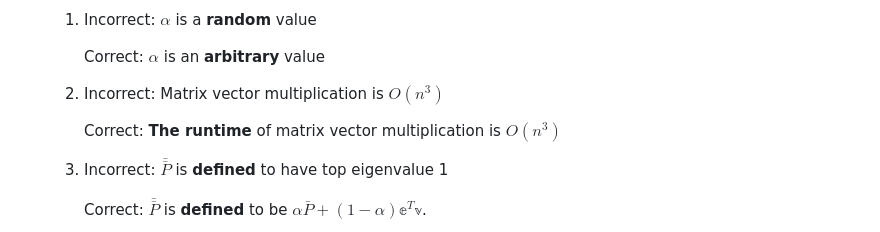
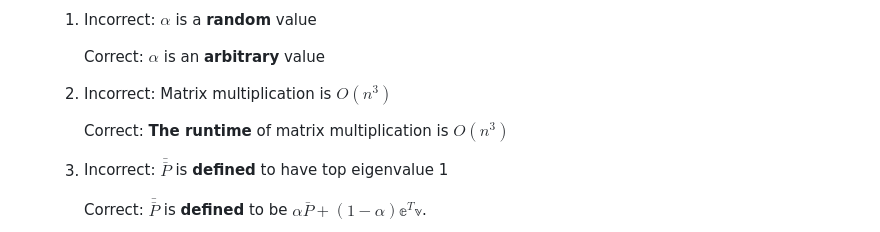
Before and after one commit to mikeizbicki/cmc-csci145-math166, a Markdown page: exams/README.md, the part around the change. Drawn GitHub-style.

Commit message:
exam notes

```diff
--- a/exams/README.md
+++ b/exams/README.md
@@ -20,9 +20,9 @@ Common bad habits:
 
         Correct: $\alpha$ is an **arbitrary** value
 
-    1. Incorrect: Matrix vector multiplication is $O(n^3)$
+    1. Incorrect: Matrix multiplication is $O(n^3)$
 
-        Correct: **The runtime** of matrix vector multiplication is $O(n^3)$
+        Correct: **The runtime** of matrix multiplication is $O(n^3)$
 
     1. Incorrect: $\bar {\bar P}$ is **defined** to have top eigenvalue 1
 
```
